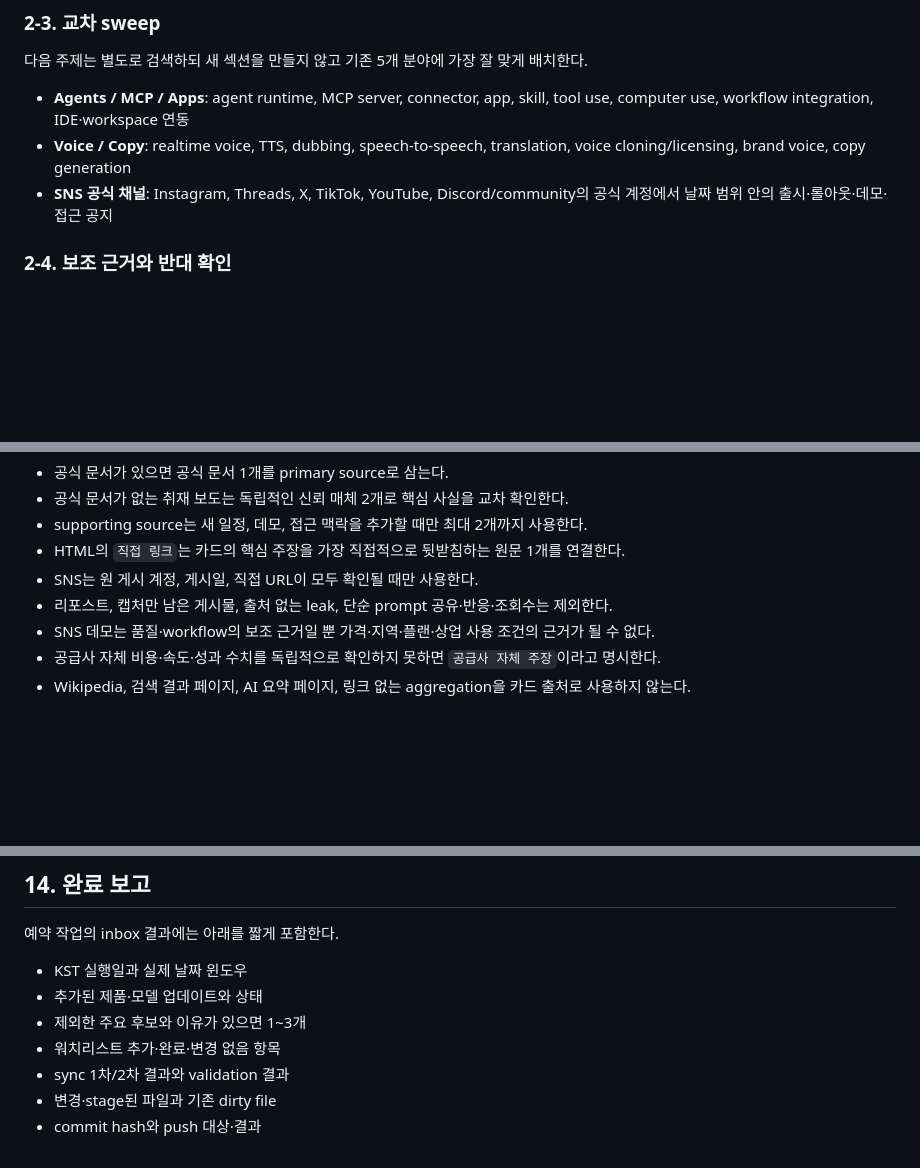
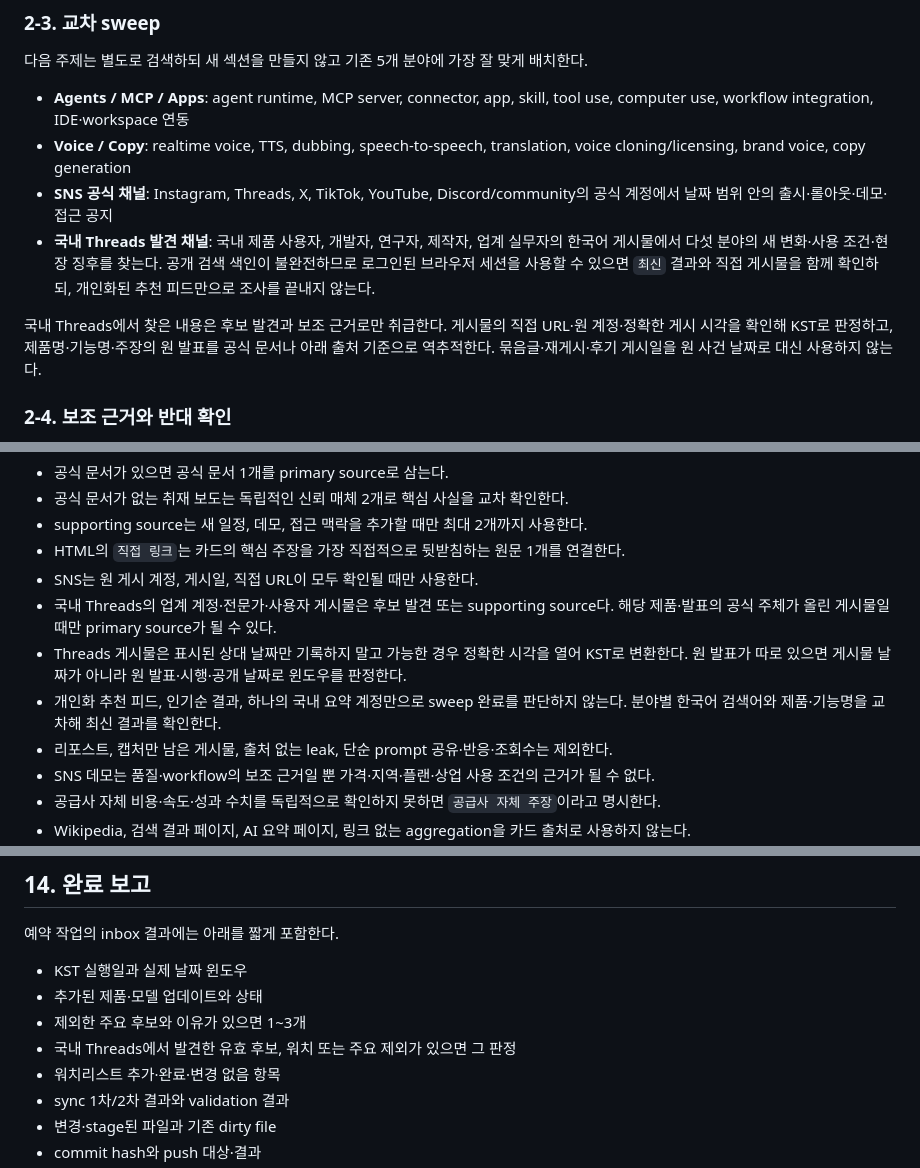
Before and after one commit to shinnarag/ai-brief, a Markdown page: SEARCH-PROMPT.md, 3 parts joined by grey strips. Drawn GitHub-style; blank space fills up the shorter version.

Commit message:
Add domestic Threads research sweep

```diff
--- a/SEARCH-PROMPT.md
+++ b/SEARCH-PROMPT.md
@@ -79,6 +79,9 @@ AI Brief는 특정 팀을 위한 뉴스레터가 아니라 **누구나 최신 AI
 - **Agents / MCP / Apps**: agent runtime, MCP server, connector, app, skill, tool use, computer use, workflow integration, IDE·workspace 연동
 - **Voice / Copy**: realtime voice, TTS, dubbing, speech-to-speech, translation, voice cloning/licensing, brand voice, copy generation
 - **SNS 공식 채널**: Instagram, Threads, X, TikTok, YouTube, Discord/community의 공식 계정에서 날짜 범위 안의 출시·롤아웃·데모·접근 공지
+- **국내 Threads 발견 채널**: 국내 제품 사용자, 개발자, 연구자, 제작자, 업계 실무자의 한국어 게시물에서 다섯 분야의 새 변화·사용 조건·현장 징후를 찾는다. 공개 검색 색인이 불완전하므로 로그인된 브라우저 세션을 사용할 수 있으면 `최신` 결과와 직접 게시물을 함께 확인하되, 개인화된 추천 피드만으로 조사를 끝내지 않는다.
+
+국내 Threads에서 찾은 내용은 후보 발견과 보조 근거로만 취급한다. 게시물의 직접 URL·원 계정·정확한 게시 시각을 확인해 KST로 판정하고, 제품명·기능명·주장의 원 발표를 공식 문서나 아래 출처 기준으로 역추적한다. 묶음글·재게시·후기 게시일을 원 사건 날짜로 대신 사용하지 않는다.
 
 ### 2-4. 보조 근거와 반대 확인
 
@@ -268,6 +271,9 @@ AI Brief는 특정 팀을 위한 뉴스레터가 아니라 **누구나 최신 AI
 - supporting source는 새 일정, 데모, 접근 맥락을 추가할 때만 최대 2개까지 사용한다.
 - HTML의 `직접 링크`는 카드의 핵심 주장을 가장 직접적으로 뒷받침하는 원문 1개를 연결한다.
 - SNS는 원 게시 계정, 게시일, 직접 URL이 모두 확인될 때만 사용한다.
+- 국내 Threads의 업계 계정·전문가·사용자 게시물은 후보 발견 또는 supporting source다. 해당 제품·발표의 공식 주체가 올린 게시물일 때만 primary source가 될 수 있다.
+- Threads 게시물은 표시된 상대 날짜만 기록하지 말고 가능한 경우 정확한 시각을 열어 KST로 변환한다. 원 발표가 따로 있으면 게시물 날짜가 아니라 원 발표·시행·공개 날짜로 윈도우를 판정한다.
+- 개인화 추천 피드, 인기순 결과, 하나의 국내 요약 계정만으로 sweep 완료를 판단하지 않는다. 분야별 한국어 검색어와 제품·기능명을 교차해 최신 결과를 확인한다.
 - 리포스트, 캡처만 남은 게시물, 출처 없는 leak, 단순 prompt 공유·반응·조회수는 제외한다.
 - SNS 데모는 품질·workflow의 보조 근거일 뿐 가격·지역·플랜·상업 사용 조건의 근거가 될 수 없다.
 - 공급사 자체 비용·속도·성과 수치를 독립적으로 확인하지 못하면 `공급사 자체 주장`이라고 명시한다.
@@ -490,6 +496,7 @@ Git 규칙:
 - KST 실행일과 실제 날짜 윈도우
 - 추가된 제품·모델 업데이트와 상태
 - 제외한 주요 후보와 이유가 있으면 1~3개
+- 국내 Threads에서 발견한 유효 후보, 워치 또는 주요 제외가 있으면 그 판정
 - 워치리스트 추가·완료·변경 없음 항목
 - sync 1차/2차 결과와 validation 결과
 - 변경·stage된 파일과 기존 dirty file
```
